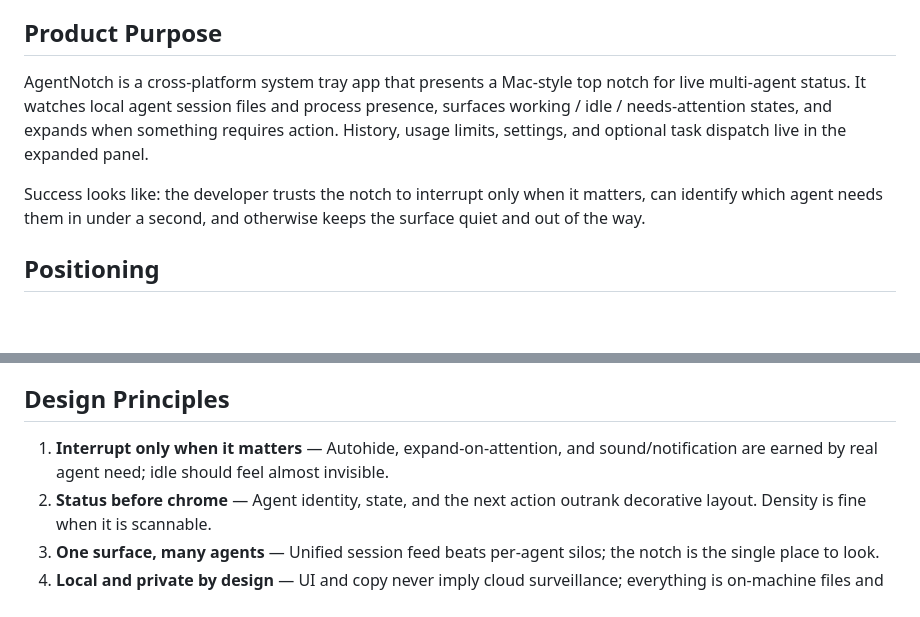
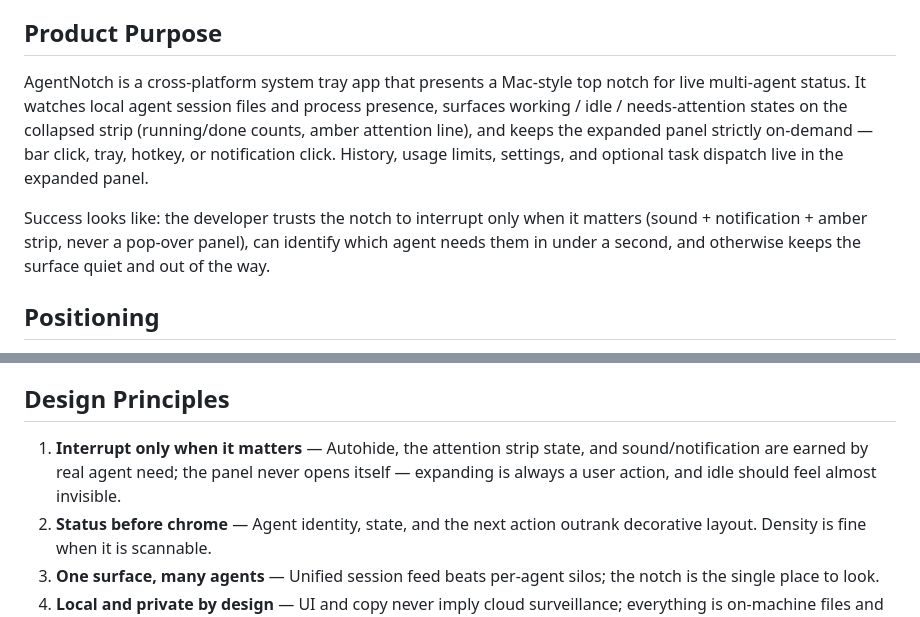
Before and after one commit to NastyRunner13/AgentNotch, a Markdown page: PRODUCT.md, 2 parts joined by grey strips. Rendered like a GitHub page; blank space fills up the shorter version.

```diff
--- a/PRODUCT.md
+++ b/PRODUCT.md
@@ -16,9 +16,9 @@ Primary job: **never miss when an agent needs them** — permission requests, qu
 
 ## Product Purpose
 
-AgentNotch is a cross-platform system tray app that presents a Mac-style top notch for live multi-agent status. It watches local agent session files and process presence, surfaces working / idle / needs-attention states, and expands when something requires action. History, usage limits, settings, and optional task dispatch live in the expanded panel.
+AgentNotch is a cross-platform system tray app that presents a Mac-style top notch for live multi-agent status. It watches local agent session files and process presence, surfaces working / idle / needs-attention states on the collapsed strip (running/done counts, amber attention line), and keeps the expanded panel strictly on-demand — bar click, tray, hotkey, or notification click. History, usage limits, settings, and optional task dispatch live in the expanded panel.
 
-Success looks like: the developer trusts the notch to interrupt only when it matters, can identify which agent needs them in under a second, and otherwise keeps the surface quiet and out of the way.
+Success looks like: the developer trusts the notch to interrupt only when it matters (sound + notification + amber strip, never a pop-over panel), can identify which agent needs them in under a second, and otherwise keeps the surface quiet and out of the way.
 
 ## Positioning
 
@@ -35,7 +35,7 @@ The always-on multi-agent status bar — one glanceable notch for every agent’
 
 ## Design Principles
 
-1. **Interrupt only when it matters** — Autohide, expand-on-attention, and sound/notification are earned by real agent need; idle should feel almost invisible.
+1. **Interrupt only when it matters** — Autohide, the attention strip state, and sound/notification are earned by real agent need; the panel never opens itself — expanding is always a user action, and idle should feel almost invisible.
 2. **Status before chrome** — Agent identity, state, and the next action outrank decorative layout. Density is fine when it is scannable.
 3. **One surface, many agents** — Unified session feed beats per-agent silos; the notch is the single place to look.
 4. **Local and private by design** — UI and copy never imply cloud surveillance; everything is on-machine files and process presence.
```
Also changed, not shown: README.md (+5 -3 lines).
